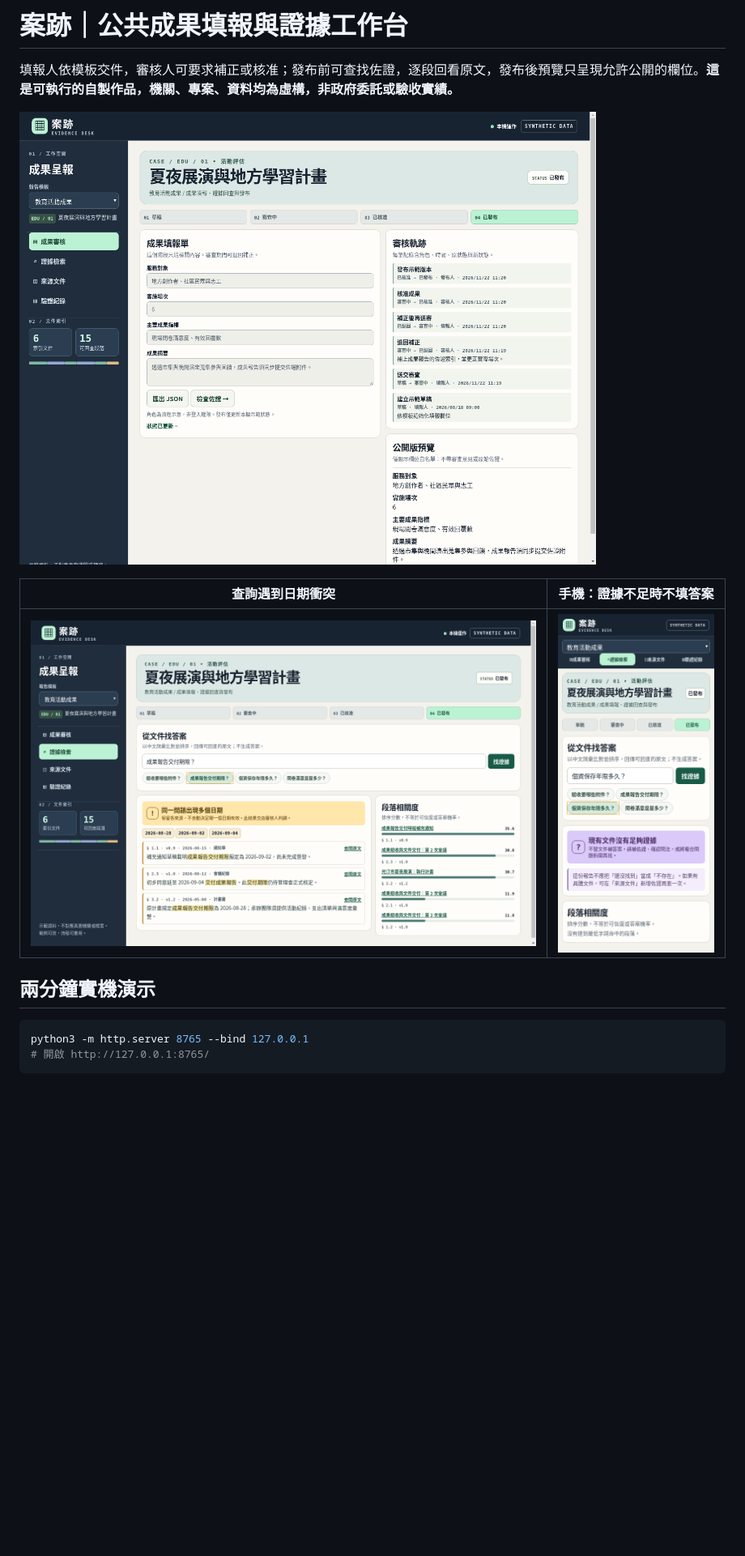
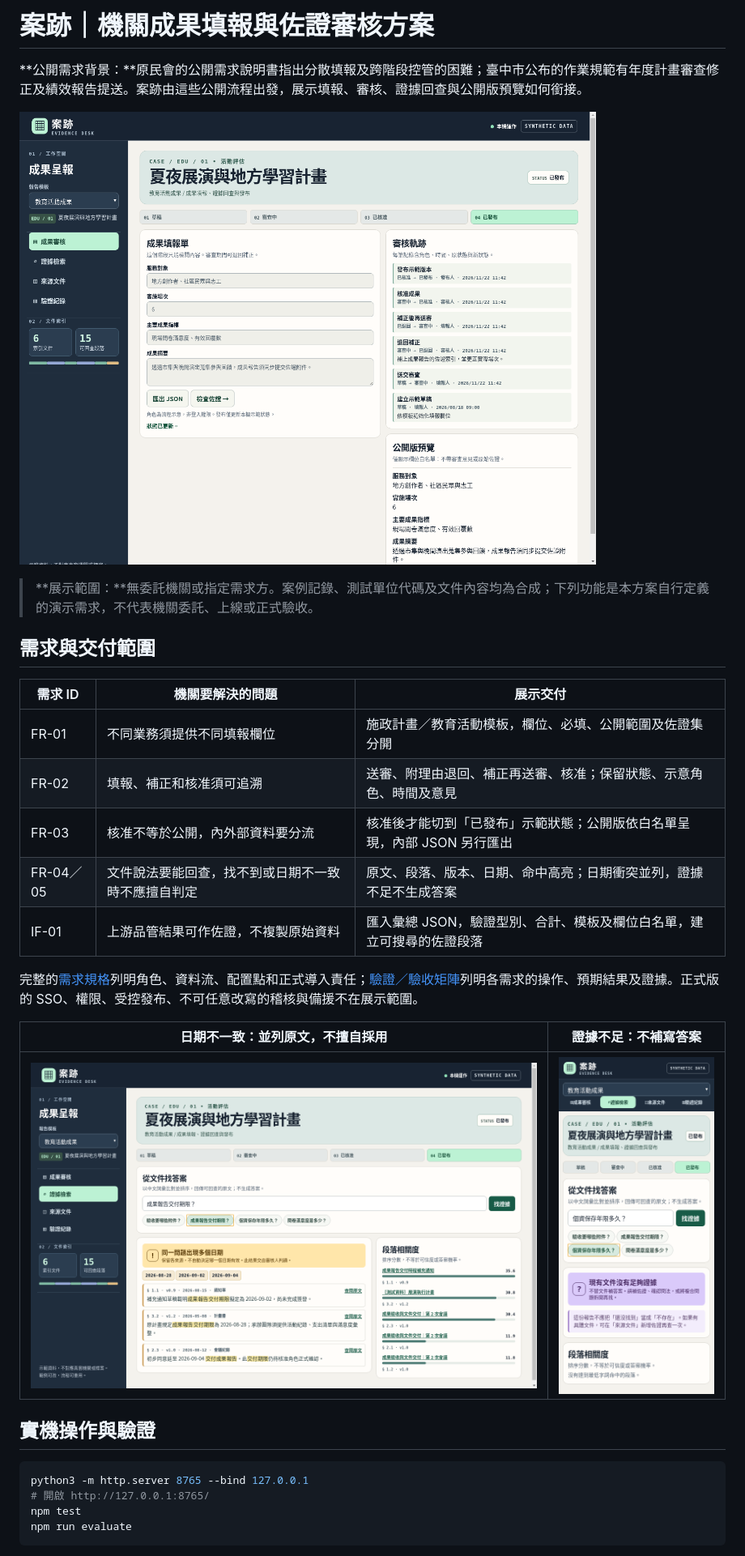
Before and after one commit to JWJProjects/report-evidence-ai, a Markdown page: README.md, the part around one of its changes. Shown at 81% size. Rendered like a GitHub page; pictures changed too: assets/01-workflow.png, assets/02-conflict.png; blank space fills up the shorter version.

Commit message:
Document formal demonstration requirements and verification evidence

````diff
--- a/README.md
+++ b/README.md
@@ -1,4 +1,4 @@
-# 案跡｜公共成果填報與證據工作台
+# 案跡｜機關成果填報與佐證審核方案
 
-填報人依模板交件，審核人可要求補正或核准；發布前可查找佐證，逐段回看原文，發布後預覽只呈現允許公開的欄位。**這是可執行的自製作品，機關、專案、資料均為虛構，非政府委託或驗收實績。**
+**公開需求背景：**原民會的公開需求說明書指出分散填報及跨階段控管的困難；臺中市公布的作業規範有年度計畫審查修正及績效報告提送。案跡由這些公開流程出發，展示填報、審核、證據回查與公開版預覽如何銜接。
 
@@ -6,3 +6,17 @@
 
-| 查詢遇到日期衝突 | 手機：證據不足時不填答案 |
+> **展示範圍：**無委託機關或指定需求方。案例記錄、測試單位代碼及文件內容均為合成；下列功能是本方案自行定義的演示需求，不代表機關委託、上線或正式驗收。
+
+## 需求與交付範圍
+
+| 需求 ID | 機關要解決的問題 | 展示交付 |
+| --- | --- | --- |
+| FR-01 | 不同業務須提供不同填報欄位 | 施政計畫／教育活動模板，欄位、必填、公開範圍及佐證集分開 |
+| FR-02 | 填報、補正和核准須可追溯 | 送審、附理由退回、補正再送審、核准；保留狀態、示意角色、時間及意見 |
+| FR-03 | 核准不等於公開，內外部資料要分流 | 核准後才能切到「已發布」示範狀態；公開版依白名單呈現，內部 JSON 另行匯出 |
+| FR-04／05 | 文件說法要能回查，找不到或日期不一致時不應擅自判定 | 原文、段落、版本、日期、命中高亮；日期衝突並列，證據不足不生成答案 |
+| IF-01 | 上游品管結果可作佐證，不複製原始資料 | 匯入彙總 JSON，驗證型別、合計、模板及欄位白名單，建立可搜尋的佐證段落 |
+
+完整的[需求規格](docs/REQUIREMENTS.md)列明角色、資料流、配置點和正式導入責任；[驗證／驗收矩陣](docs/ACCEPTANCE.md)列明各需求的操作、預期結果及證據。正式版的 SSO、權限、受控發布、不可任意改寫的稽核與備援不在展示範圍。
+
+| 日期不一致：並列原文，不擅自採用 | 證據不足：不補寫答案 |
 | --- | --- |
@@ -10,8 +24,10 @@
 
-## 兩分鐘實機演示
+## 實機操作與驗證
 
 ```sh
 python3 -m http.server 8765 --bind 127.0.0.1
 # 開啟 http://127.0.0.1:8765/
+npm test
+npm run evaluate
 ```
 
````
Also changed, not shown: other parts of README.md (+7 -28 lines), docs/ACCEPTANCE.md (added, +28 -0 lines), docs/REQUIREMENTS.md (added, +53 -0 lines), assets/04-returned.png, 3 other files.
